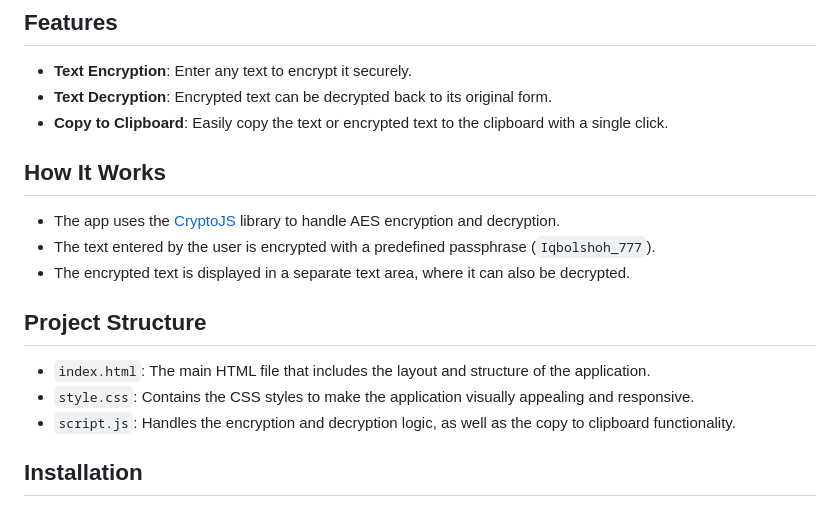
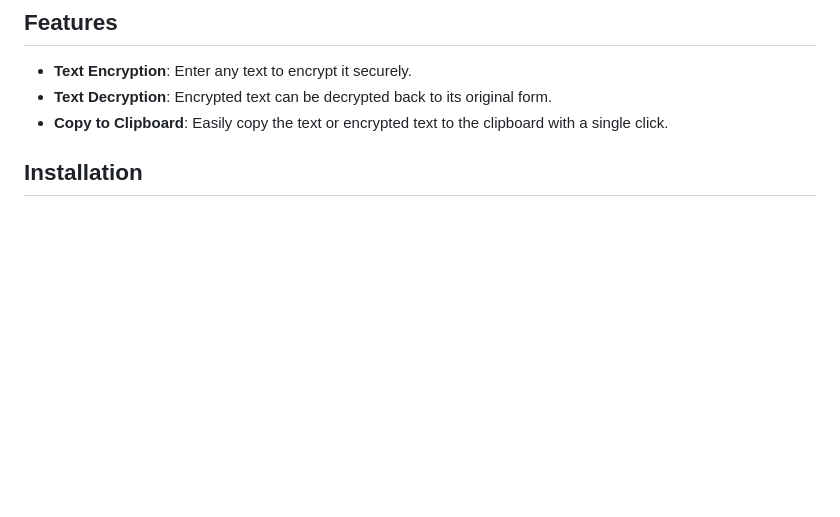
Before and after one commit to Iqbolshoh/javascript-text-encryption, a Markdown page: README.md, the part around the change. Rendered like a GitHub page; blank space fills up the shorter version.

```diff
--- a/README.md
+++ b/README.md
@@ -17,18 +17,6 @@ This is a simple web application that allows users to encrypt and decrypt text u
 - **Text Encryption**: Enter any text to encrypt it securely.
 - **Text Decryption**: Encrypted text can be decrypted back to its original form.
 - **Copy to Clipboard**: Easily copy the text or encrypted text to the clipboard with a single click.
-
-## How It Works
-
-- The app uses the [CryptoJS](https://cdnjs.com/libraries/crypto-js) library to handle AES encryption and decryption.
-- The text entered by the user is encrypted with a predefined passphrase (`Iqbolshoh_777`).
-- The encrypted text is displayed in a separate text area, where it can also be decrypted.
-
-## Project Structure
-
-- `index.html`: The main HTML file that includes the layout and structure of the application.
-- `style.css`: Contains the CSS styles to make the application visually appealing and responsive.
-- `script.js`: Handles the encryption and decryption logic, as well as the copy to clipboard functionality.
 
 ## Installation
 
```
